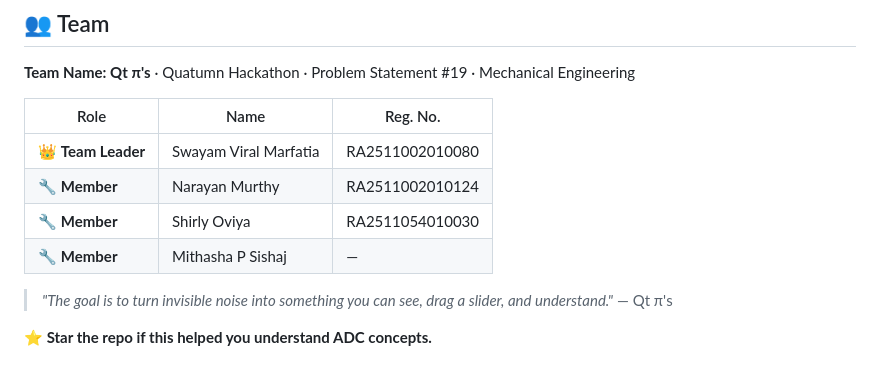
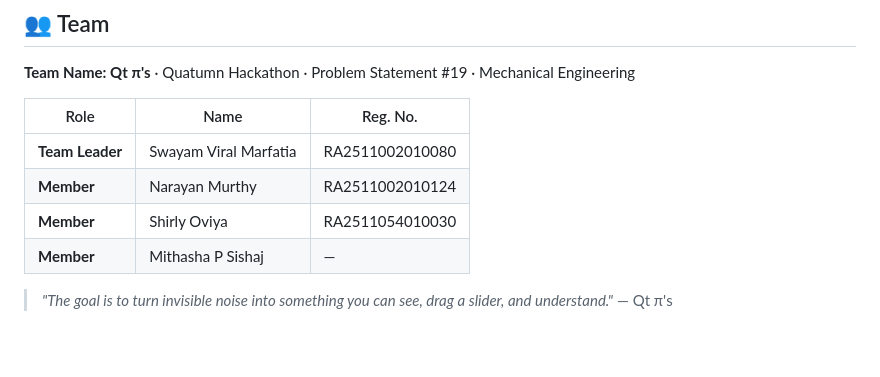
Before and after one commit to Vertiam/adc-simulator, a Markdown page: README.md, the part around the change. GitHub-like rendering; blank space fills up the shorter version.

```diff
--- a/README.md
+++ b/README.md
@@ -308,11 +308,9 @@ FFT        : O(N log N),  Hanning window
 
 | Role | Name | Reg. No. |
 |---|---|---|
-| 👑 **Team Leader** | Swayam Viral Marfatia | RA2511002010080 |
-| 🔧 **Member** | Narayan Murthy | RA2511002010124 |
-| 🔧 **Member** | Shirly Oviya | RA2511054010030 |
-| 🔧 **Member** | Mithasha P Sishaj | — |
+|  **Team Leader** | Swayam Viral Marfatia | RA2511002010080 |
+|  **Member** | Narayan Murthy | RA2511002010124 |
+|  **Member** | Shirly Oviya | RA2511054010030 |
+|  **Member** | Mithasha P Sishaj | — |
 
 > *"The goal is to turn invisible noise into something you can see, drag a slider, and understand."* — Qt π's
-
-**⭐ Star the repo if this helped you understand ADC concepts.**
```
